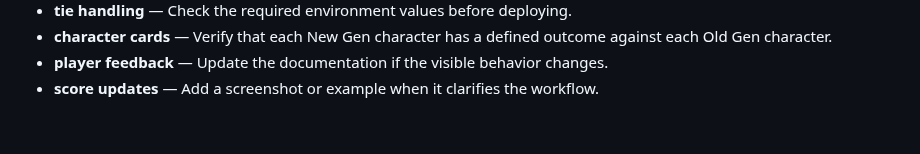
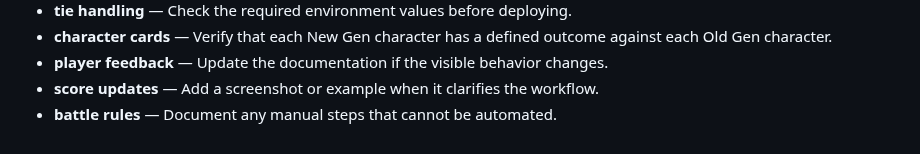
Before and after one commit to Sid2169/threeWay, a Markdown page: README.md, the part around the change. GitHub-like rendering.

Commit message:
Expand battle rules reference

```diff
--- a/README.md
+++ b/README.md
@@ -110,3 +110,4 @@ Enjoy the game and let the battles begin! Who will win? Old Gen or New Gen? 🥳
 - **character cards** — Verify that each New Gen character has a defined outcome against each Old Gen character.
 - **player feedback** — Update the documentation if the visible behavior changes.
 - **score updates** — Add a screenshot or example when it clarifies the workflow.
+- **battle rules** — Document any manual steps that cannot be automated.
```
